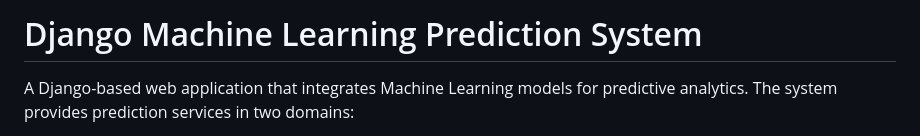
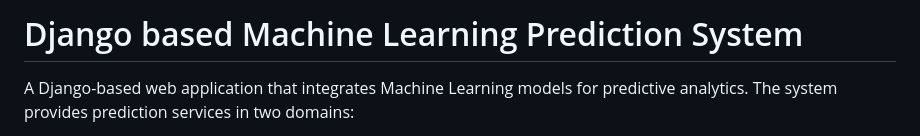
Before and after one commit to karthik-baliga000/Django-project-for-ML-predictions, a Markdown page: README.md, the part around the change. GitHub-like rendering.

Commit message:
Ml_Based_Predictions

```diff
--- a/README.md
+++ b/README.md
@@ -1,4 +1,4 @@
-# Django Machine Learning Prediction System
+# Django based  Machine Learning Prediction System
 
 A Django-based web application that integrates Machine Learning models for predictive analytics. The system provides prediction services in two domains:
 
```
